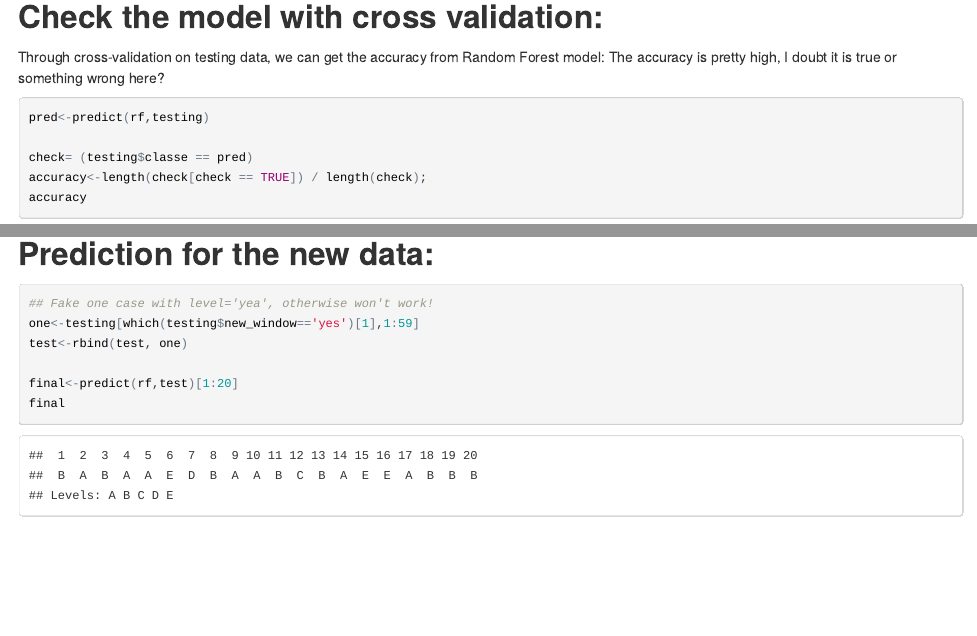
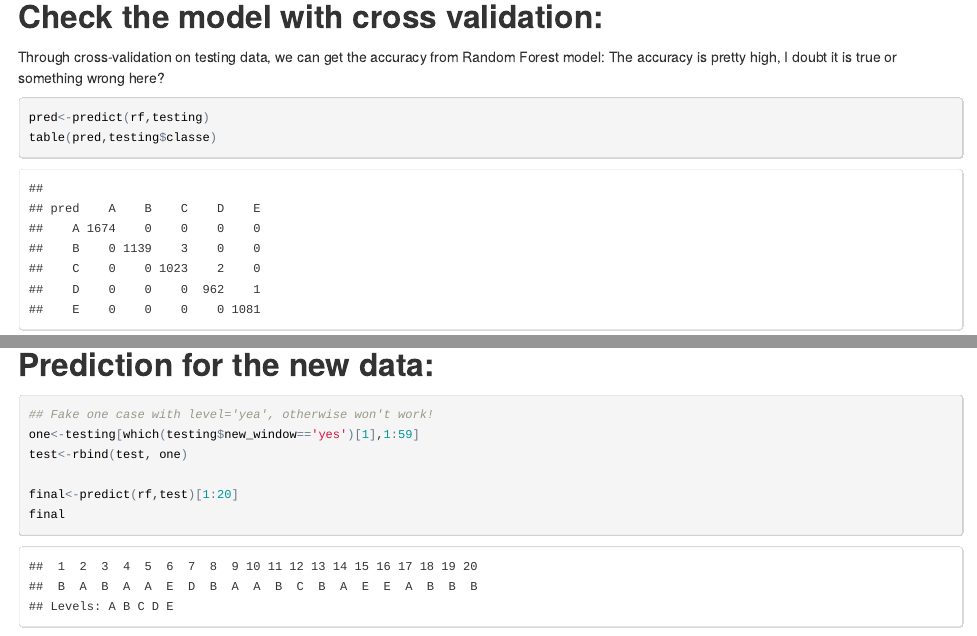
Before and after one commit to wwwscopin/RWorkshop, an R Markdown document (PML.Rmd): the page in a window 1100 px wide, from 3130 px down, and a second part further down, joined at a grey line. The pictures show the output file PML.html that the author committed with the source, opened offline.

Commit message:
Random Forest

````diff
--- a/PML.Rmd
+++ b/PML.Rmd
@@ -89,6 +89,7 @@
 
 ```{r,echo=TRUE,cache=TRUE}
 pred<-predict(rf,testing)
+table(pred,testing$classe)
 
 check= (testing$classe == pred)
 accuracy<-length(check[check == TRUE]) / length(check);
````
Also changed, not shown: PML.html, PML.md, cache/unnamed-chunk-6_25a2ef8a500fcd118a55fbf811318a25.RData (added), cache/unnamed-chunk-6_c6395966964419db182197d5ce3cd2d2.RData (deleted), 10 other files.
